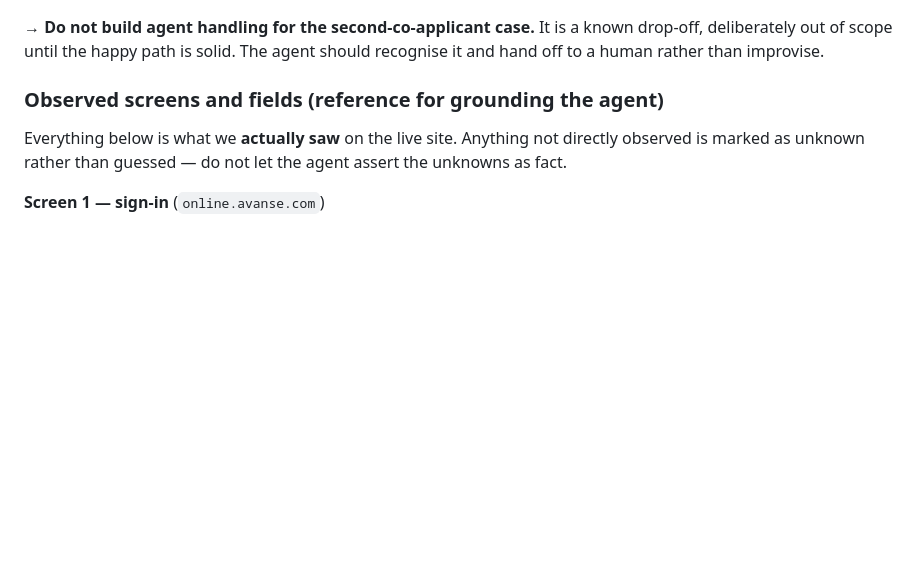
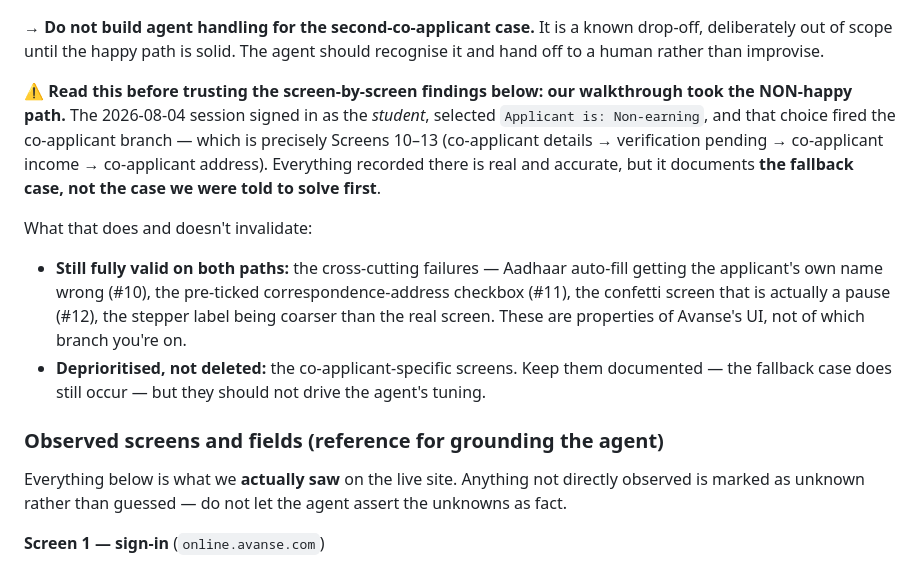
Before and after one commit to eklavya2201/UPSY-LOAN_AGENT, a Markdown page: README.md, the part around the change. Rendered like a GitHub page; blank space fills up the shorter version.

Commit message:
docs: flag that the walkthrough took the non-happy path
Signing in as the student and picking Non-earning fired the
co-applicant branch, so Screens 10-13 document the fallback case rather
than the case to solve first. Separates what stays valid on both paths
(the auto-fill, checkbox and stepper failures) from what is merely
deprioritised.

Co-Authored-By: Claude Opus 5 <noreply@anthropic.com>

```diff
--- a/README.md
+++ b/README.md
@@ -126,6 +126,12 @@ So "make the co-applicant the primary applicant" is not a filing technicality. I
 **The "ineligible path", explicitly deprioritised:** if Avanse looks at that primary applicant and decides *they* also need a co-applicant, you are now being asked for a co-applicant's co-applicant. The team's observation is that **in most such cases the student simply drops off** — they do not go and find a third person, and the loan does not happen. Team call, verbatim in spirit: *"I don't think we need to refine yet for this path."*
 
 → **Do not build agent handling for the second-co-applicant case.** It is a known drop-off, deliberately out of scope until the happy path is solid. The agent should recognise it and hand off to a human rather than improvise.
+
+**⚠️ Read this before trusting the screen-by-screen findings below: our walkthrough took the NON-happy path.** The 2026-08-04 session signed in as the *student*, selected `Applicant is: Non-earning`, and that choice fired the co-applicant branch — which is precisely Screens 10–13 (co-applicant details → verification pending → co-applicant income → co-applicant address). Everything recorded there is real and accurate, but it documents **the fallback case, not the case we were told to solve first**.
+
+What that does and doesn't invalidate:
+- **Still fully valid on both paths:** the cross-cutting failures — Aadhaar auto-fill getting the applicant's own name wrong (#10), the pre-ticked correspondence-address checkbox (#11), the confetti screen that is actually a pause (#12), the stepper label being coarser than the real screen. These are properties of Avanse's UI, not of which branch you're on.
+- **Deprioritised, not deleted:** the co-applicant-specific screens. Keep them documented — the fallback case does still occur — but they should not drive the agent's tuning.
 
 ### Observed screens and fields (reference for grounding the agent)
 
```
